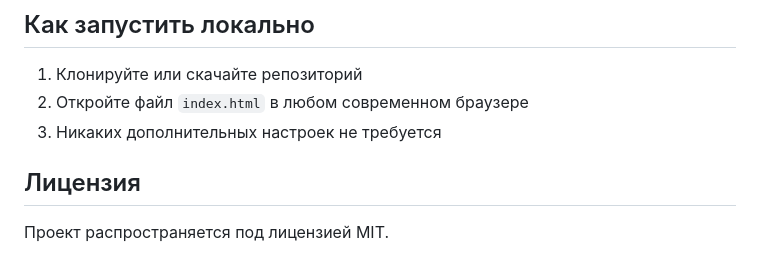
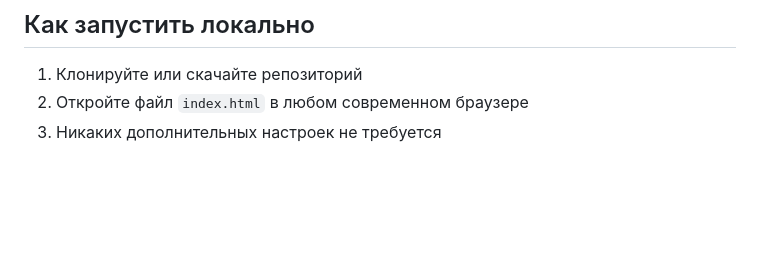
Before and after one commit to bes-dev/english_grammar_guide, a Markdown page: README.md, the part around the change. Drawn GitHub-style; blank space fills up the shorter version.

```diff
--- a/README.md
+++ b/README.md
@@ -55,7 +55,3 @@ english_grammar_guide/
 1. Клонируйте или скачайте репозиторий
 2. Откройте файл `index.html` в любом современном браузере
 3. Никаких дополнительных настроек не требуется
-
-## Лицензия
-
-Проект распространяется под лицензией MIT.
```
